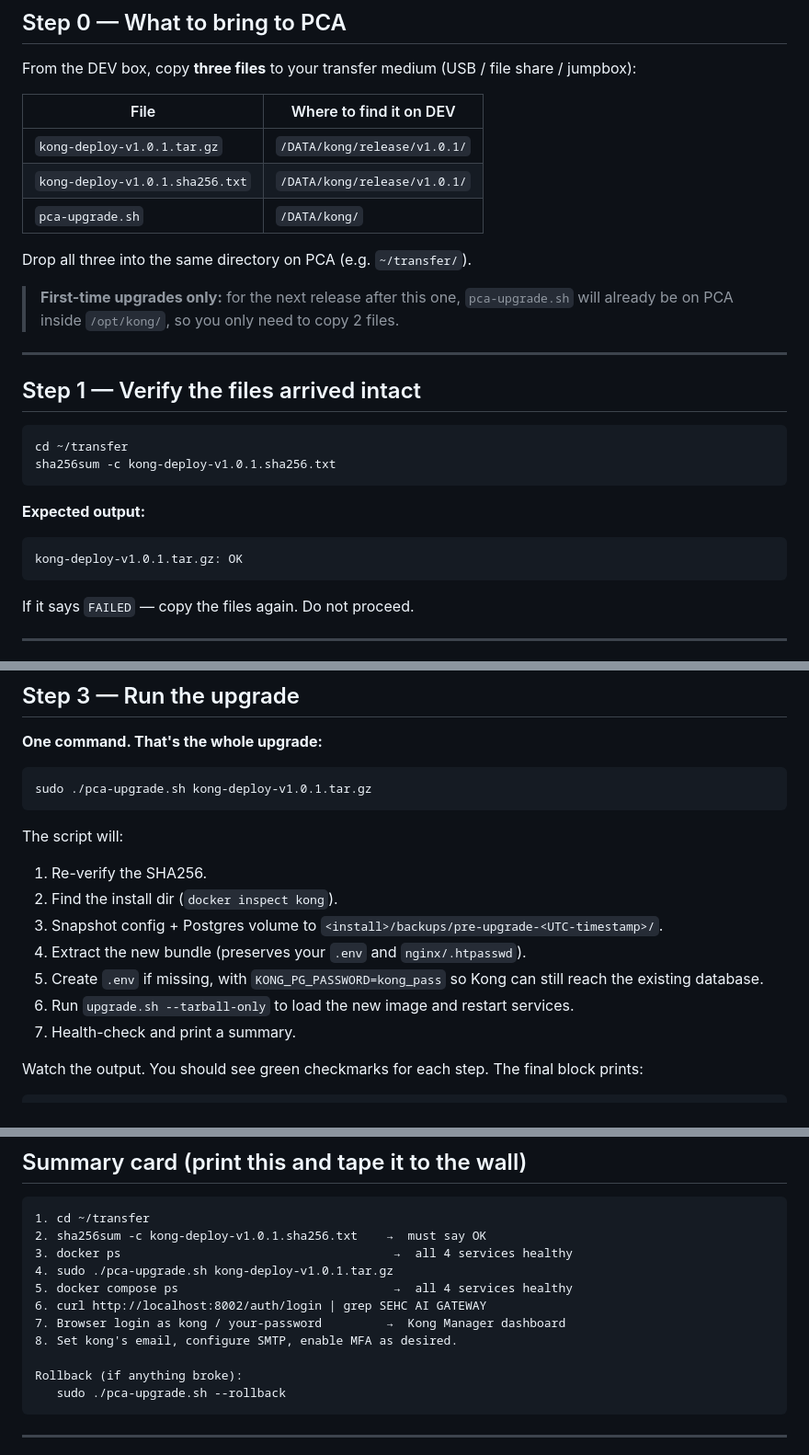
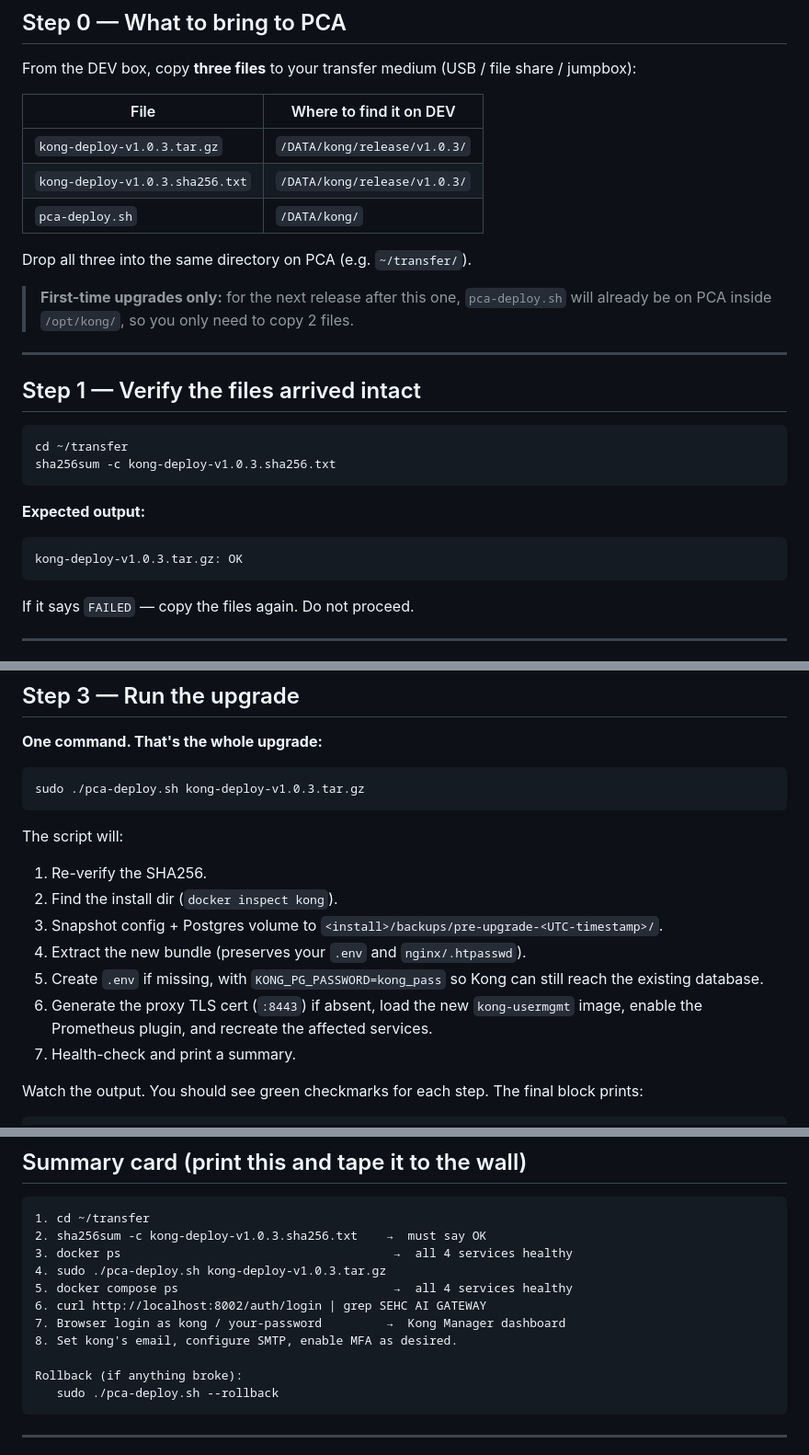
Before and after one commit to minh0607/kong-gateway, a Markdown page: PCA-UPGRADE-GUIDE.md, 3 parts joined by grey strips. Shown at 92% size. Rendered like a GitHub page.

Commit message:
docs: fix stale references — retired pca-upgrade.sh -> pca-deploy.sh
The pca-upgrade.sh script was unified into pca-deploy.sh; the guides still told
the operator to run the now-missing script.

- PCA-UPGRADE-GUIDE.md: pca-upgrade.sh -> pca-deploy.sh, example version
  v1.0.1 -> v1.0.3, corrected Step 3 description (self-contained deploy:
  TLS cert + image load + Prometheus plugin + recreate)
- docs/DEPLOY.md: pca-upgrade.sh -> pca-deploy.sh in the PCA upgrade section

````diff
--- a/PCA-UPGRADE-GUIDE.md
+++ b/PCA-UPGRADE-GUIDE.md
@@ -25,13 +25,13 @@ From the DEV box, copy **three files** to your transfer medium (USB / file share
 
 | File | Where to find it on DEV |
 |---|---|
-| `kong-deploy-v1.0.1.tar.gz` | `/DATA/kong/release/v1.0.1/` |
-| `kong-deploy-v1.0.1.sha256.txt` | `/DATA/kong/release/v1.0.1/` |
-| `pca-upgrade.sh` | `/DATA/kong/` |
+| `kong-deploy-v1.0.3.tar.gz` | `/DATA/kong/release/v1.0.3/` |
+| `kong-deploy-v1.0.3.sha256.txt` | `/DATA/kong/release/v1.0.3/` |
+| `pca-deploy.sh` | `/DATA/kong/` |
 
 Drop all three into the same directory on PCA (e.g. `~/transfer/`).
 
-> **First-time upgrades only:** for the next release after this one, `pca-upgrade.sh`
+> **First-time upgrades only:** for the next release after this one, `pca-deploy.sh`
 > will already be on PCA inside `/opt/kong/`, so you only need to copy 2 files.
 
 ---
@@ -40,12 +40,12 @@ Drop all three into the same directory on PCA (e.g. `~/transfer/`).
 
 ```bash
 cd ~/transfer
-sha256sum -c kong-deploy-v1.0.1.sha256.txt
+sha256sum -c kong-deploy-v1.0.3.sha256.txt
 ```
 
 **Expected output:**
 ```
-kong-deploy-v1.0.1.tar.gz: OK
+kong-deploy-v1.0.3.tar.gz: OK
 ```
 
 If it says `FAILED` — copy the files again. Do not proceed.
@@ -78,7 +78,7 @@ If any container is unhealthy or missing, fix that first — don't upgrade on to
 **One command. That's the whole upgrade:**
 
 ```bash
-sudo ./pca-upgrade.sh kong-deploy-v1.0.1.tar.gz
+sudo ./pca-deploy.sh kong-deploy-v1.0.3.tar.gz
 ```
 
 The script will:
@@ -88,7 +88,7 @@ The script will:
 3. Snapshot config + Postgres volume to `<install>/backups/pre-upgrade-<UTC-timestamp>/`.
 4. Extract the new bundle (preserves your `.env` and `nginx/.htpasswd`).
 5. Create `.env` if missing, with `KONG_PG_PASSWORD=kong_pass` so Kong can still reach the existing database.
-6. Run `upgrade.sh --tarball-only` to load the new image and restart services.
+6. Generate the proxy TLS cert (`:8443`) if absent, load the new `kong-usermgmt` image, enable the Prometheus plugin, and recreate the affected services.
 7. Health-check and print a summary.
 
 Watch the output. You should see green checkmarks for each step. The final block prints:
@@ -256,16 +256,16 @@ The backup directory stays on disk under `<install>/backups/pre-upgrade-*` — y
 
 ```
 1. cd ~/transfer
-2. sha256sum -c kong-deploy-v1.0.1.sha256.txt    →  must say OK
+2. sha256sum -c kong-deploy-v1.0.3.sha256.txt    →  must say OK
 3. docker ps                                      →  all 4 services healthy
-4. sudo ./pca-upgrade.sh kong-deploy-v1.0.1.tar.gz
+4. sudo ./pca-deploy.sh kong-deploy-v1.0.3.tar.gz
 5. docker compose ps                              →  all 4 services healthy
 6. curl http://localhost:8002/auth/login | grep SEHC AI GATEWAY
 7. Browser login as kong / your-password         →  Kong Manager dashboard
 8. Set kong's email, configure SMTP, enable MFA as desired.
 
 Rollback (if anything broke):
-   sudo ./pca-upgrade.sh --rollback
+   sudo ./pca-deploy.sh --rollback
 ```
 
 ---
````
Also changed, not shown: other parts of PCA-UPGRADE-GUIDE.md (+3 -3 lines), docs/DEPLOY.md (+4 -4 lines).
